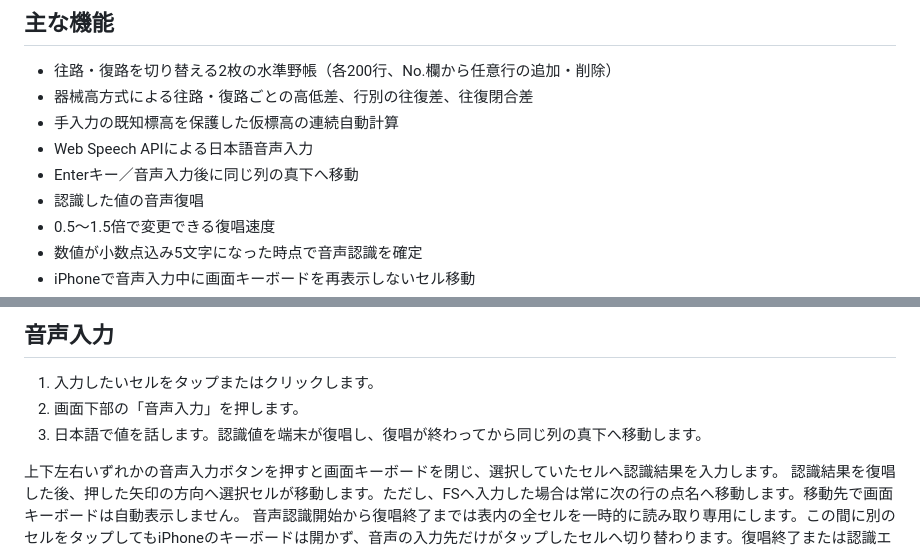
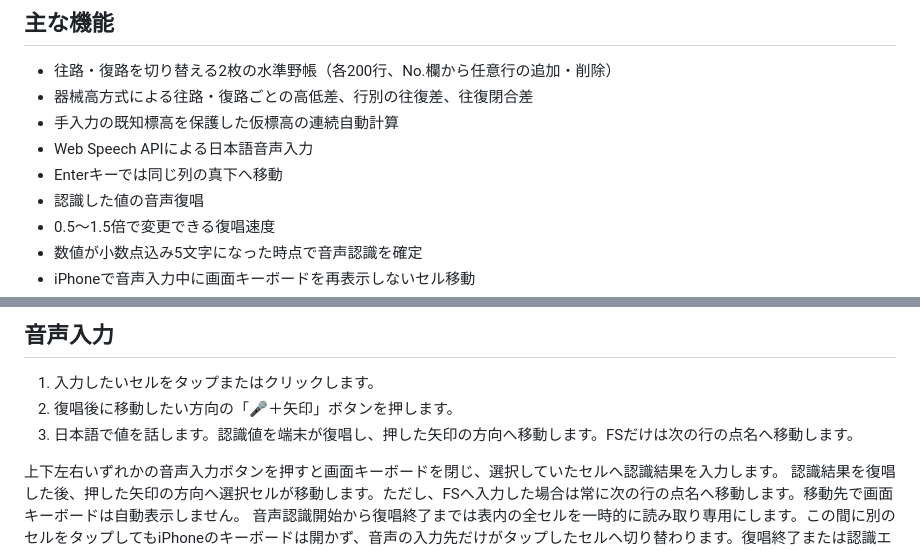
Before and after one commit to iku190t/suijun-voice-book, a Markdown page: README.md, 2 parts joined by grey strips. Rendered like a GitHub page.

Commit message:
音声入力の操作説明を更新

```diff
--- a/README.md
+++ b/README.md
@@ -11,7 +11,7 @@
 - 器械高方式による往路・復路ごとの高低差、行別の往復差、往復閉合差
 - 手入力の既知標高を保護した仮標高の連続自動計算
 - Web Speech APIによる日本語音声入力
-- Enterキー／音声入力後に同じ列の真下へ移動
+- Enterキーでは同じ列の真下へ移動
 - 認識した値の音声復唱
 - 0.5～1.5倍で変更できる復唱速度
 - 数値が小数点込み5文字になった時点で音声認識を確定
@@ -53,8 +53,8 @@ No.の数字を押すと、その行の下への行追加または選択行の
 ## 音声入力
 
 1. 入力したいセルをタップまたはクリックします。
-2. 画面下部の「音声入力」を押します。
-3. 日本語で値を話します。認識値を端末が復唱し、復唱が終わってから同じ列の真下へ移動します。
+2. 復唱後に移動したい方向の「🎤＋矢印」ボタンを押します。
+3. 日本語で値を話します。認識値を端末が復唱し、押した矢印の方向へ移動します。FSだけは次の行の点名へ移動します。
 
 上下左右いずれかの音声入力ボタンを押すと画面キーボードを閉じ、選択していたセルへ認識結果を入力します。
 認識結果を復唱した後、押した矢印の方向へ選択セルが移動します。ただし、FSへ入力した場合は常に次の行の点名へ移動します。移動先で画面キーボードは自動表示しません。
```
